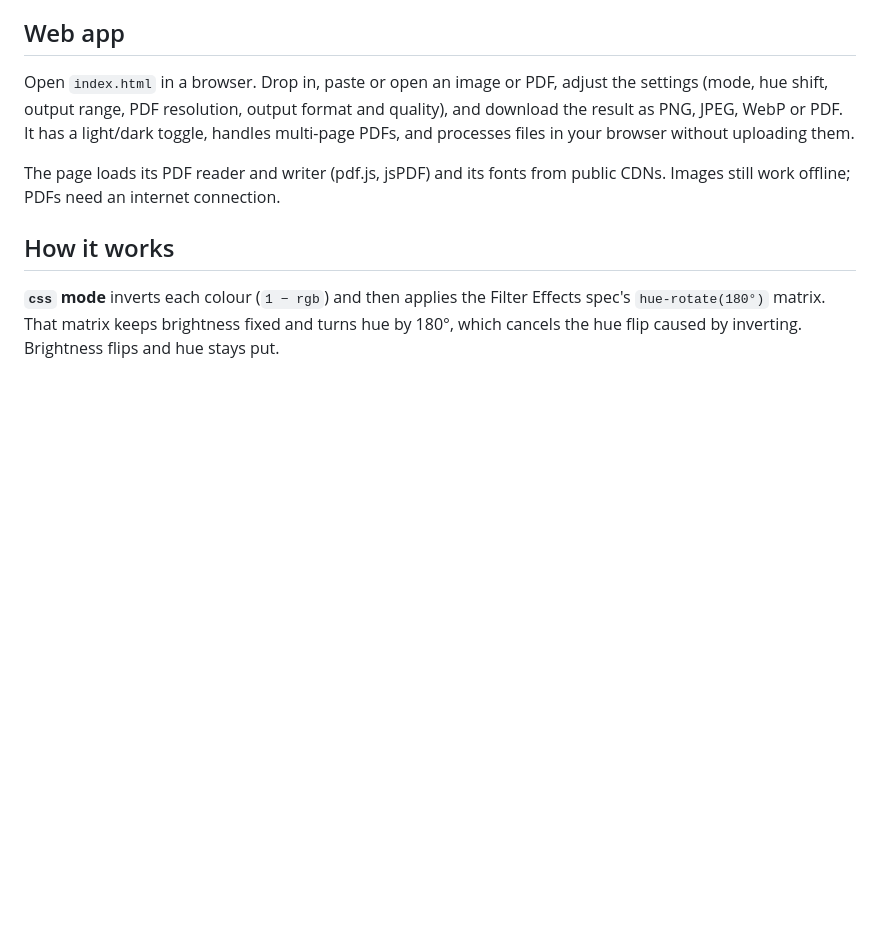
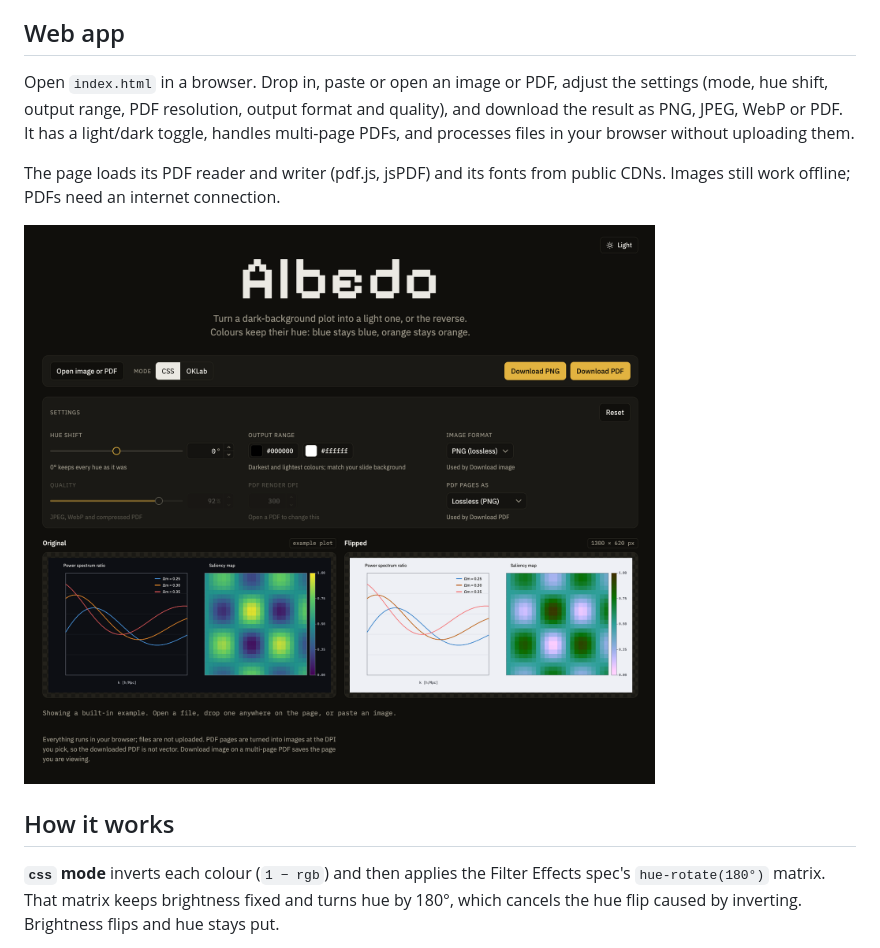
Before and after one commit to arnablahiry/albedo, a Markdown page: README.md, the part around the change. Rendered like a GitHub page; pictures changed too: docs/readme_example.png (added); blank space fills up the shorter version.

```diff
--- a/README.md
+++ b/README.md
@@ -121,6 +121,8 @@ Open `index.html` in a browser. Drop in, paste or open an image or PDF, adjust t
 
 The page loads its PDF reader and writer (pdf.js, jsPDF) and its fonts from public CDNs. Images still work offline; PDFs need an internet connection.
 
+![Screenshot of the Albedo web graphical interface](docs/readme_example.png)
+
 ## How it works
 
 **`css` mode** inverts each colour (`1 − rgb`) and then applies the Filter Effects spec's `hue-rotate(180°)` matrix. That matrix keeps brightness fixed and turns hue by 180°, which cancels the hue flip caused by inverting. Brightness flips and hue stays put.
```
